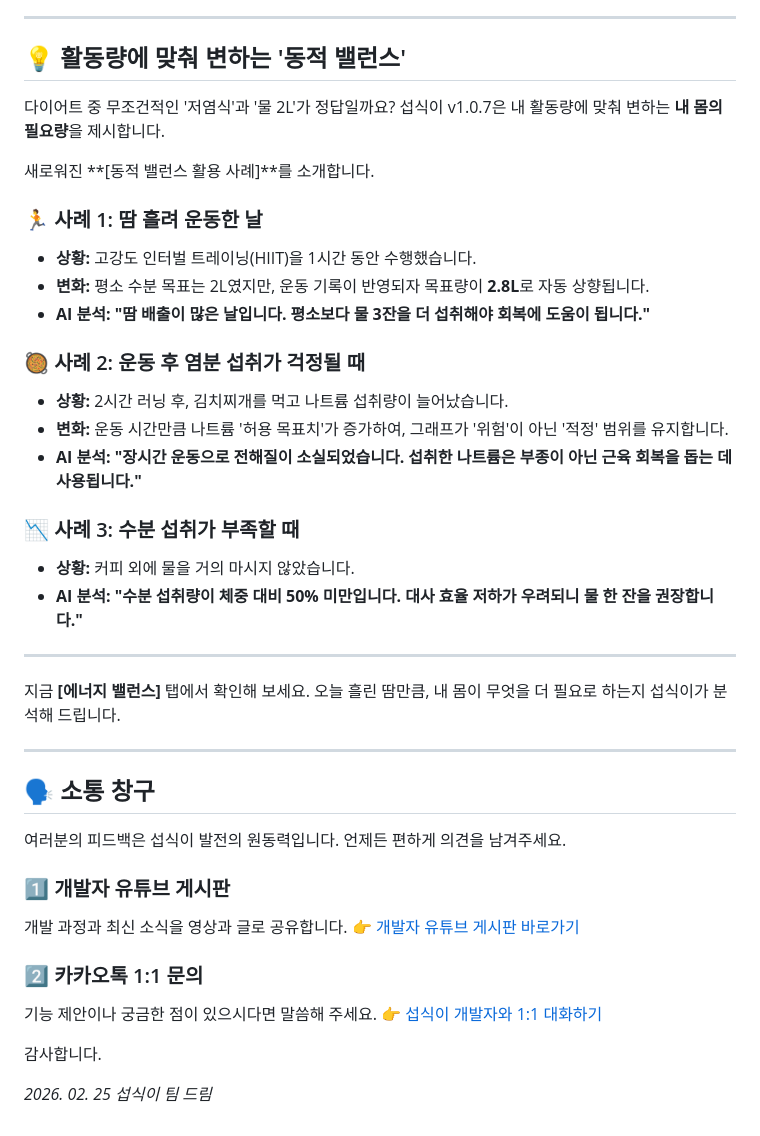
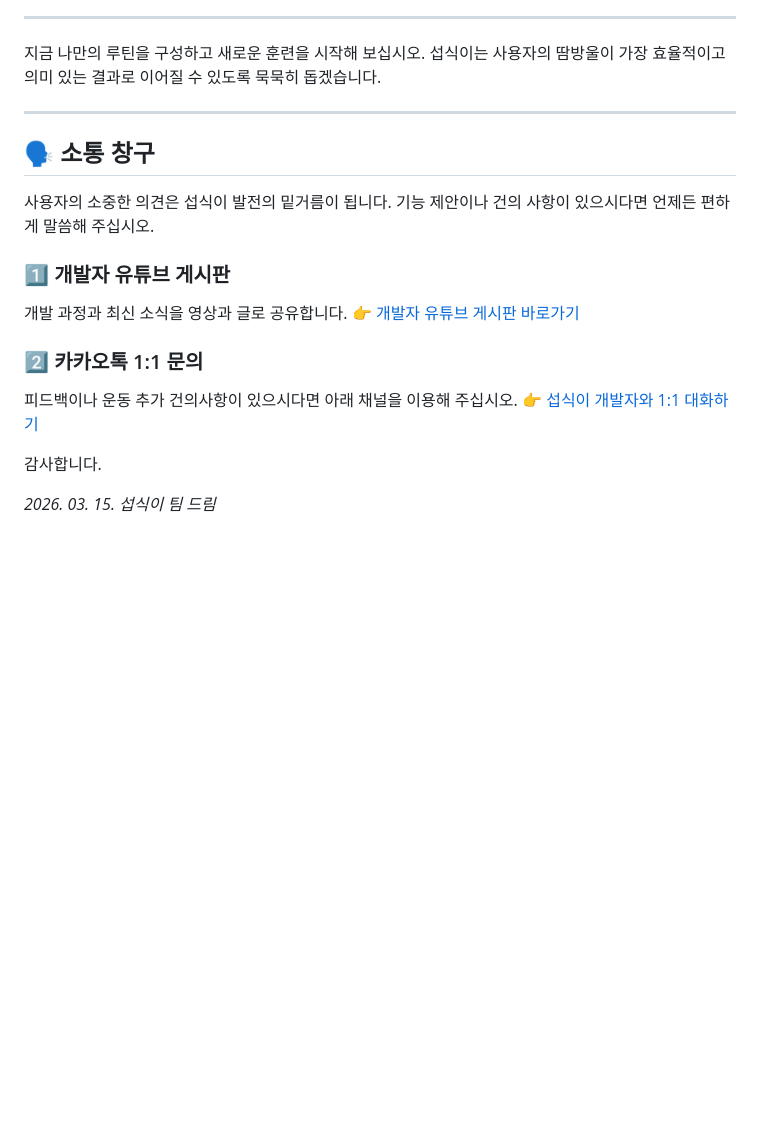
Before and after one commit to JaewookByun/jaewookbyun.github.io, a Markdown page: notice/notice-ko.md, the part around one of its changes. Rendered like a GitHub page; blank space fills up the shorter version.

```diff
--- a/notice/notice-ko.md
+++ b/notice/notice-ko.md
@@ -26,45 +62,22 @@ Wear OS 시계가 아니더라도(갤럭시 핏 등) 인터벌 트레이닝 기
 
 ---
 
-## 💡 활동량에 맞춰 변하는 '동적 밸런스'
-
-다이어트 중 무조건적인 '저염식'과 '물 2L'가 정답일까요?
-섭식이 v1.0.7은 내 활동량에 맞춰 변하는 **내 몸의 필요량**을 제시합니다.
-
-새로워진 **[동적 밸런스 활용 사례]**를 소개합니다.
-
-### 🏃 사례 1: 땀 흘려 운동한 날
-* **상황:** 고강도 인터벌 트레이닝(HIIT)을 1시간 동안 수행했습니다.
-* **변화:** 평소 수분 목표는 2L였지만, 운동 기록이 반영되자 목표량이 **2.8L**로 자동 상향됩니다.
-* **AI 분석:** **"땀 배출이 많은 날입니다. 평소보다 물 3잔을 더 섭취해야 회복에 도움이 됩니다."**
-
-### 🥘 사례 2: 운동 후 염분 섭취가 걱정될 때
-* **상황:** 2시간 러닝 후, 김치찌개를 먹고 나트륨 섭취량이 늘어났습니다.
-* **변화:** 운동 시간만큼 나트륨 '허용 목표치'가 증가하여, 그래프가 '위험'이 아닌 '적정' 범위를 유지합니다.
-* **AI 분석:** **"장시간 운동으로 전해질이 소실되었습니다. 섭취한 나트륨은 부종이 아닌 근육 회복을 돕는 데 사용됩니다."**
-
-### 📉 사례 3: 수분 섭취가 부족할 때
-* **상황:** 커피 외에 물을 거의 마시지 않았습니다.
-* **AI 분석:** **"수분 섭취량이 체중 대비 50% 미만입니다. 대사 효율 저하가 우려되니 물 한 잔을 권장합니다."**
-
----
-
-지금 **[에너지 밸런스]** 탭에서 확인해 보세요.
-오늘 흘린 땀만큼, 내 몸이 무엇을 더 필요로 하는지 섭식이가 분석해 드립니다.
+지금 나만의 루틴을 구성하고 새로운 훈련을 시작해 보십시오.
+섭식이는 사용자의 땀방울이 가장 효율적이고 의미 있는 결과로 이어질 수 있도록 묵묵히 돕겠습니다.
 
 ---
 
 ## 🗣️ 소통 창구
-여러분의 피드백은 섭식이 발전의 원동력입니다. 언제든 편하게 의견을 남겨주세요.
+사용자의 소중한 의견은 섭식이 발전의 밑거름이 됩니다. 기능 제안이나 건의 사항이 있으시다면 언제든 편하게 말씀해 주십시오.
 
 ### 1️⃣ 개발자 유튜브 게시판
 개발 과정과 최신 소식을 영상과 글로 공유합니다.
 👉 [개발자 유튜브 게시판 바로가기](https://www.youtube.com/@bjw0829/posts)
 
 ### 2️⃣ 카카오톡 1:1 문의
-기능 제안이나 궁금한 점이 있으시다면 말씀해 주세요.
+피드백이나 운동 추가 건의사항이 있으시다면 아래 채널을 이용해 주십시오.
 👉 [섭식이 개발자와 1:1 대화하기](https://open.kakao.com/o/scgtxM6h)
 
 감사합니다.
 
-*2026. 02. 25 섭식이 팀 드림*
+*2026. 03. 15. 섭식이 팀 드림*
```
Also changed, not shown: other parts of notice/notice-ko.md (+52 -16 lines).
